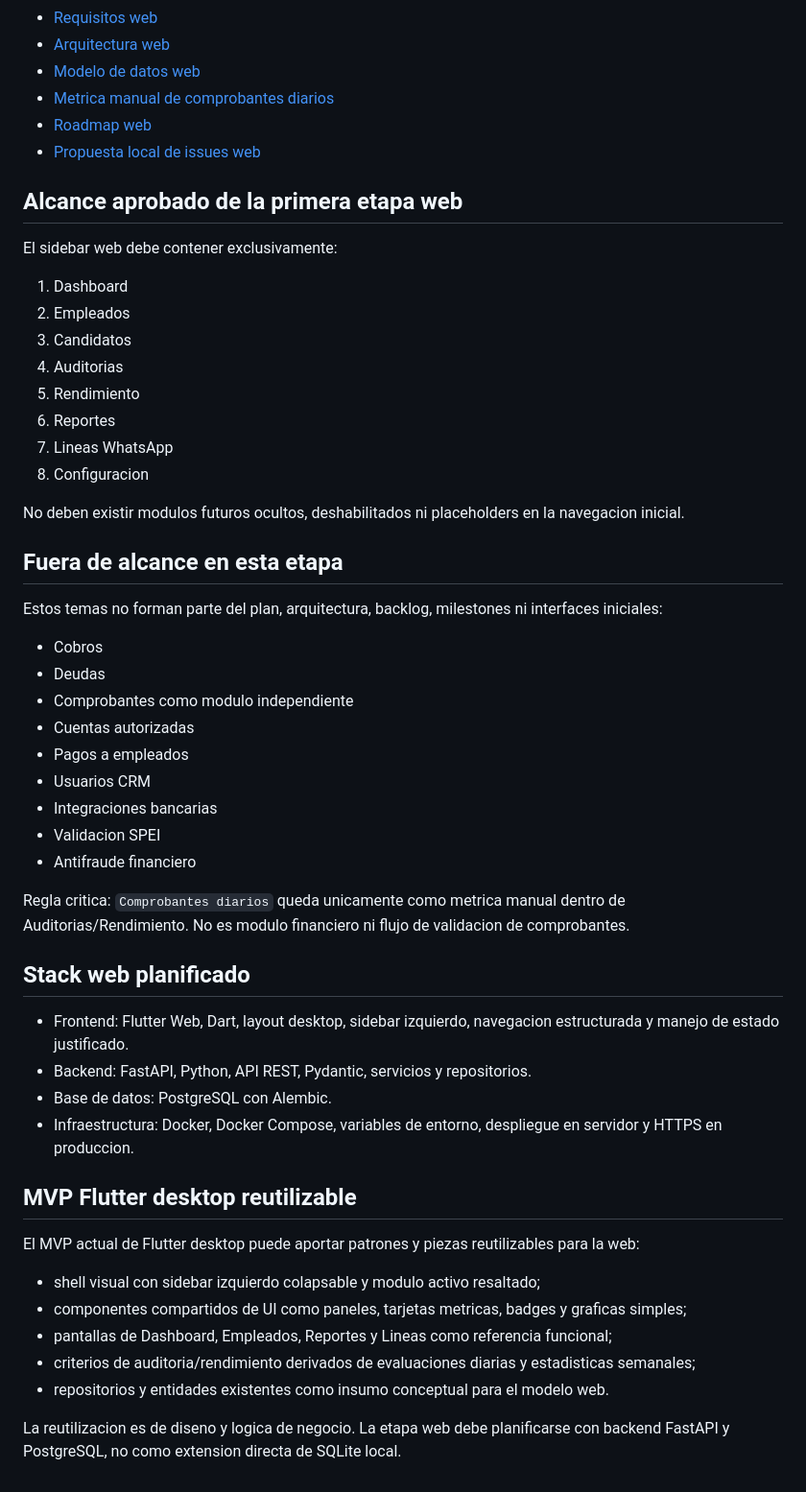
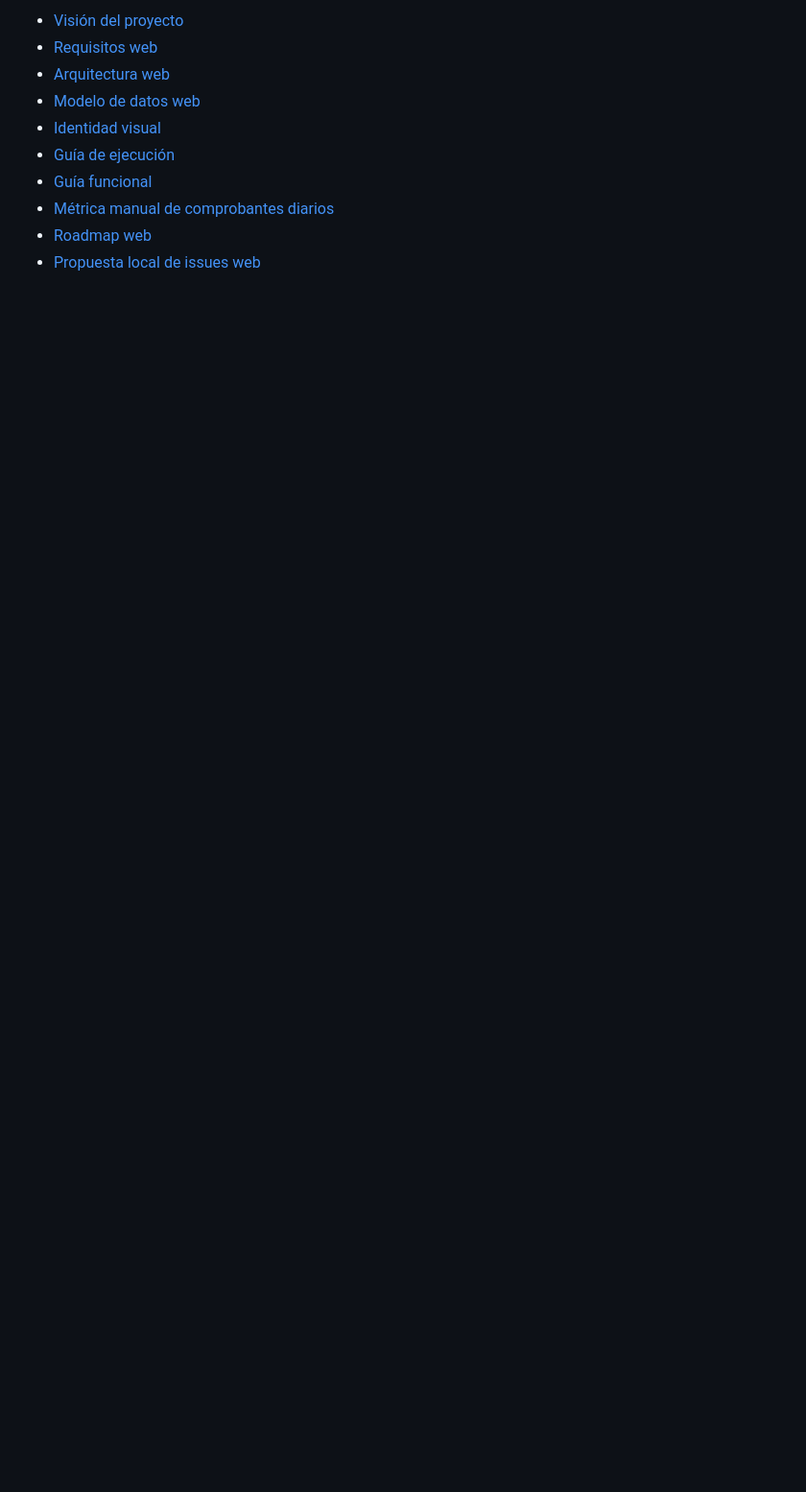
Before and after one commit to Beatriz75/hercules-control, a Markdown page: README.md, the part around one of its changes. Shown at 96% size. Rendered like a GitHub page; blank space fills up the shorter version.

```diff
--- a/README.md
+++ b/README.md
@@ -22,56 +63,10 @@ Primera versión desplegable: inicio de sesión, 5 roles (Administrador, Supervi
+- [Visión del proyecto](docs/project_overview.md)
 - [Requisitos web](docs/requirements.md)
 - [Arquitectura web](docs/mvp_architecture.md)
 - [Modelo de datos web](docs/data_model.md)
-- [Metrica manual de comprobantes diarios](docs/weekly_reports.md)
+- [Identidad visual](docs/identidad_visual.md)
+- [Guía de ejecución](docs/runbook.md)
+- [Guía funcional](docs/user_guide.md)
+- [Métrica manual de comprobantes diarios](docs/weekly_reports.md)
 - [Roadmap web](docs/roadmap.md)
 - [Propuesta local de issues web](docs/web_issues.md)
-
-## Alcance aprobado de la primera etapa web
-
-El sidebar web debe contener exclusivamente:
-
-1. Dashboard
-2. Empleados
-3. Candidatos
-4. Auditorias
-5. Rendimiento
-6. Reportes
-7. Lineas WhatsApp
-8. Configuracion
-
-No deben existir modulos futuros ocultos, deshabilitados ni placeholders en la navegacion inicial.
-
-## Fuera de alcance en esta etapa
-
-Estos temas no forman parte del plan, arquitectura, backlog, milestones ni interfaces iniciales:
-
-- Cobros
-- Deudas
-- Comprobantes como modulo independiente
-- Cuentas autorizadas
-- Pagos a empleados
-- Usuarios CRM
-- Integraciones bancarias
-- Validacion SPEI
-- Antifraude financiero
-
-Regla critica: `Comprobantes diarios` queda unicamente como metrica manual dentro de Auditorias/Rendimiento. No es modulo financiero ni flujo de validacion de comprobantes.
-
-## Stack web planificado
-
-- Frontend: Flutter Web, Dart, layout desktop, sidebar izquierdo, navegacion estructurada y manejo de estado justificado.
-- Backend: FastAPI, Python, API REST, Pydantic, servicios y repositorios.
-- Base de datos: PostgreSQL con Alembic.
-- Infraestructura: Docker, Docker Compose, variables de entorno, despliegue en servidor y HTTPS en produccion.
-
-## MVP Flutter desktop reutilizable
-
-El MVP actual de Flutter desktop puede aportar patrones y piezas reutilizables para la web:
-
-- shell visual con sidebar izquierdo colapsable y modulo activo resaltado;
-- componentes compartidos de UI como paneles, tarjetas metricas, badges y graficas simples;
-- pantallas de Dashboard, Empleados, Reportes y Lineas como referencia funcional;
-- criterios de auditoria/rendimiento derivados de evaluaciones diarias y estadisticas semanales;
-- repositorios y entidades existentes como insumo conceptual para el modelo web.
-
-La reutilizacion es de diseno y logica de negocio. La etapa web debe planificarse con backend FastAPI y PostgreSQL, no como extension directa de SQLite local.
```
Also changed, not shown: other parts of README.md (+55 -14 lines).
